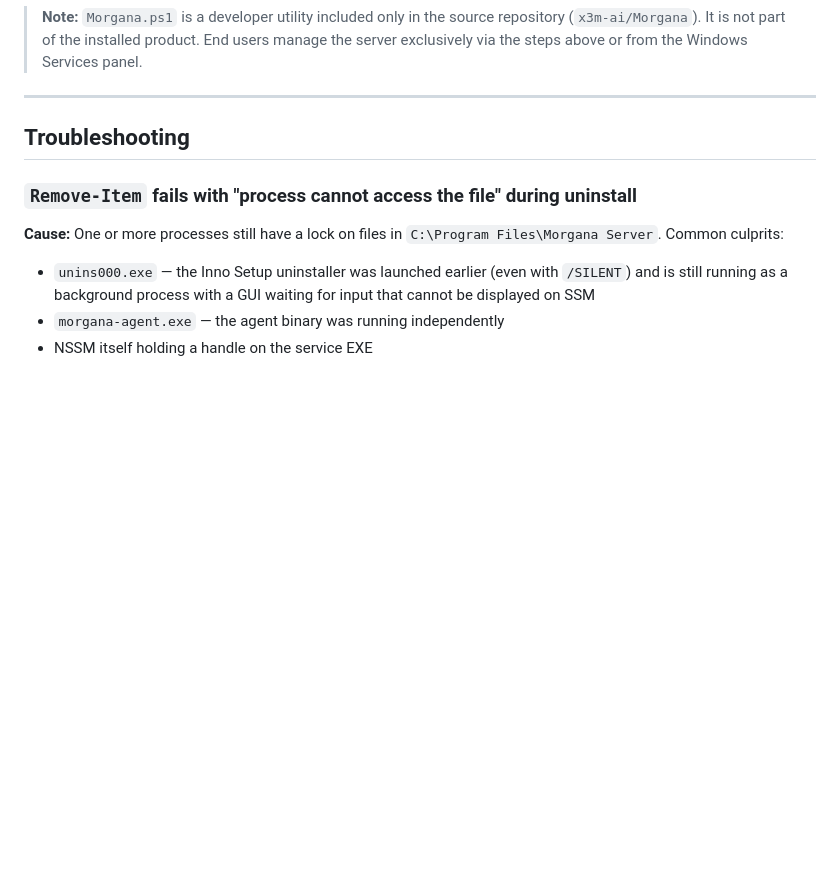
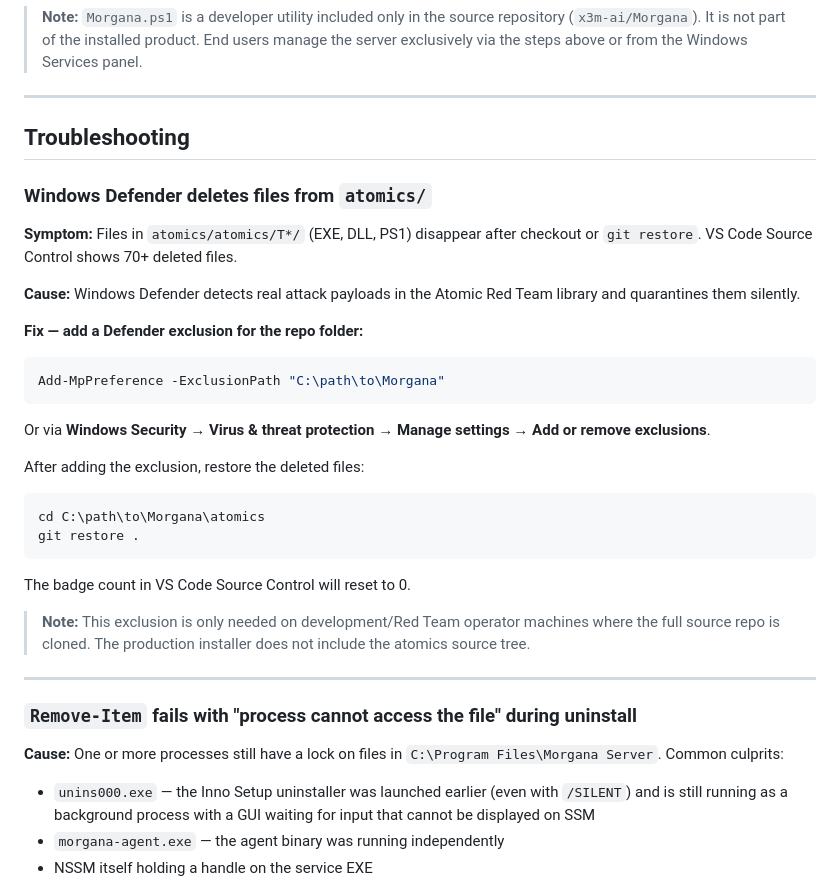
Before and after one commit to x3m-ai/Morgana, a Markdown page: README.md, the part around one of its changes. Rendered like a GitHub page; blank space fills up the shorter version.

````diff
--- a/README.md
+++ b/README.md
@@ -286,6 +350,33 @@ After installation the server starts automatically as an NT Service and the UI i
 
 ## Troubleshooting
 
+### Windows Defender deletes files from `atomics/`
+
+**Symptom:** Files in `atomics/atomics/T*/` (EXE, DLL, PS1) disappear after checkout or `git restore`. VS Code Source Control shows 70+ deleted files.
+
+**Cause:** Windows Defender detects real attack payloads in the Atomic Red Team library and quarantines them silently.
+
+**Fix — add a Defender exclusion for the repo folder:**
+
+```powershell
+Add-MpPreference -ExclusionPath "C:\path\to\Morgana"
+```
+
+Or via **Windows Security → Virus & threat protection → Manage settings → Add or remove exclusions**.
+
+After adding the exclusion, restore the deleted files:
+
+```powershell
+cd C:\path\to\Morgana\atomics
+git restore .
+```
+
+The badge count in VS Code Source Control will reset to 0.
+
+> **Note:** This exclusion is only needed on development/Red Team operator machines where the full source repo is cloned. The production installer does not include the atomics source tree.
+
+---
+
 ### `Remove-Item` fails with "process cannot access the file" during uninstall
 
 **Cause:** One or more processes still have a lock on files in `C:\Program Files\Morgana Server`. Common culprits:
````
Also changed, not shown: other parts of README.md (+65 -1 lines).
